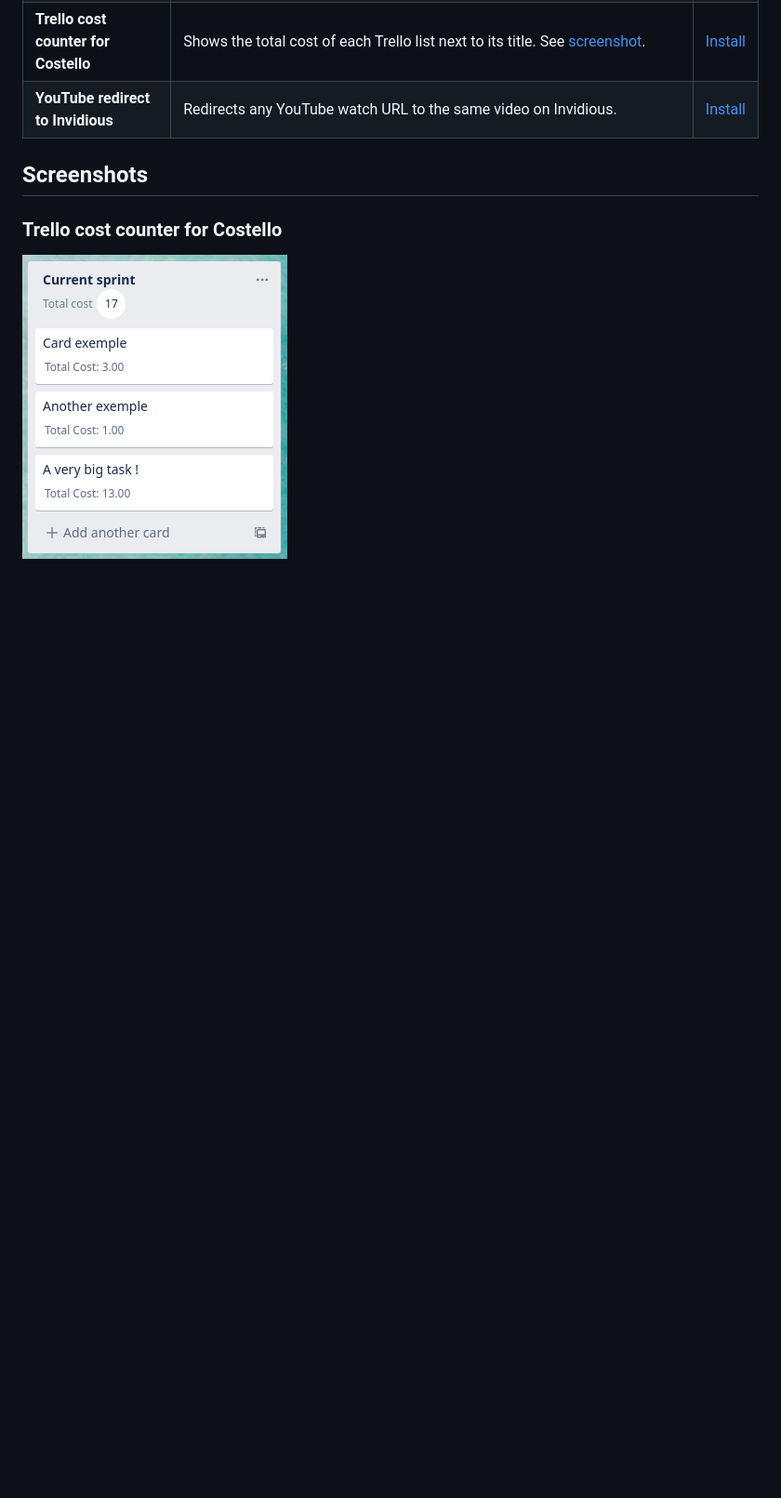
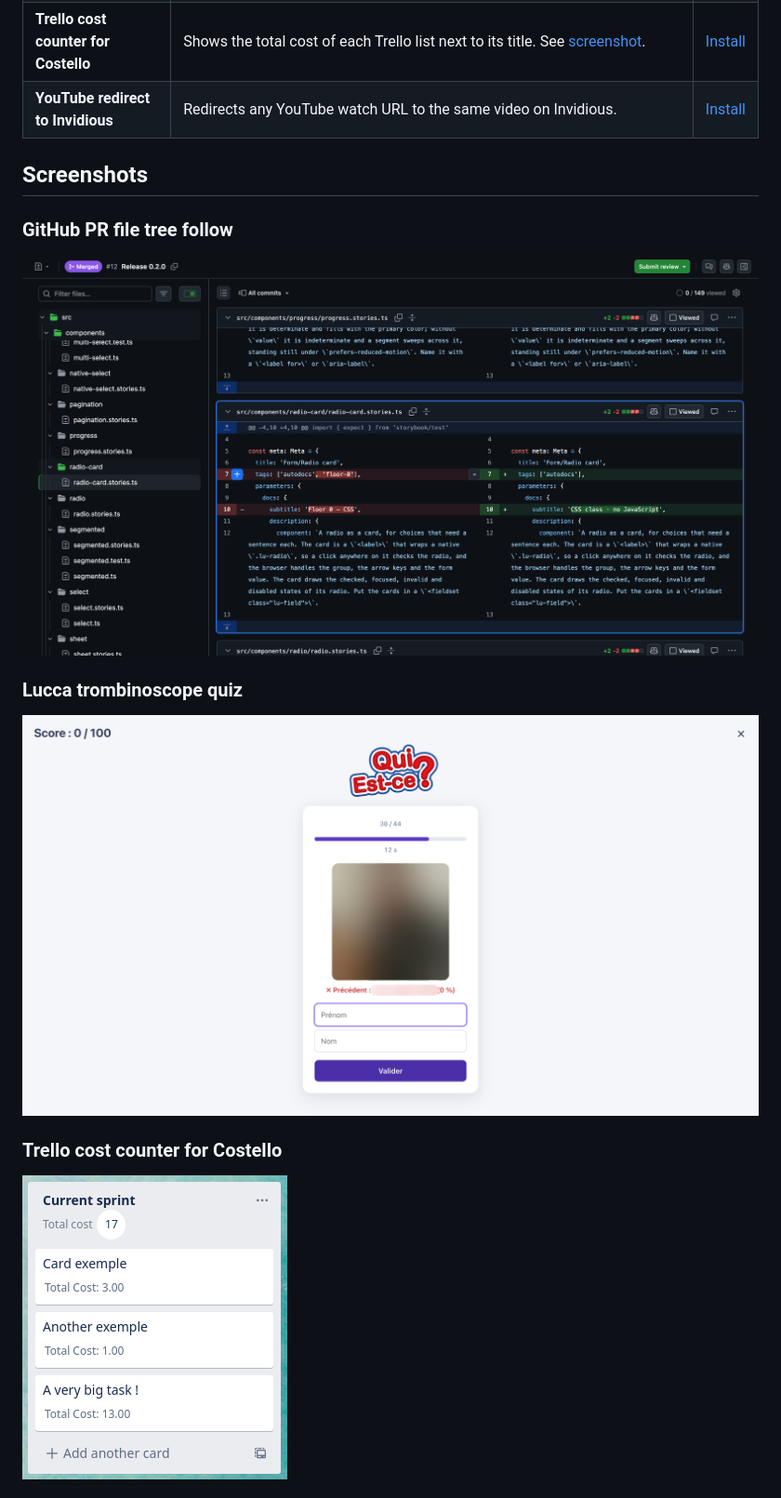
Before and after one commit to slashome/userscripts, a Markdown page: README.md, the part around one of its changes. Shown at 93% size. Rendered like a GitHub page; pictures changed too: screenshots/github-pr-file-tree-follow.png (added), screenshots/lucca-trombi-quiz.png (added); blank space fills up the shorter version.

Commit message:
add screenshots of GitHub PR file tree follow and Lucca trombinoscope quiz to the README
Co-Authored-By: Claude Opus 5.5 <noreply@anthropic.com>

```diff
--- a/README.md
+++ b/README.md
@@ -77,6 +77,14 @@ Every script declares an `@updateURL` pointing to this repository, so your exten
 | **YouTube redirect to Invidious** | Redirects any YouTube watch URL to the same video on Invidious. | [Install](https://raw.githubusercontent.com/slashome/userscripts/main/scripts/youtube-redirect.user.js) |
 
 ## Screenshots
+
+### GitHub PR file tree follow
+
+![GitHub PR file tree follow example](https://raw.githubusercontent.com/slashome/userscripts/main/screenshots/github-pr-file-tree-follow.png "GitHub PR file tree follow example")
+
+### Lucca trombinoscope quiz
+
+![Lucca trombinoscope quiz example](https://raw.githubusercontent.com/slashome/userscripts/main/screenshots/lucca-trombi-quiz.png "Lucca trombinoscope quiz example")
 
 ### Trello cost counter for Costello
 
```
Also changed, not shown: other parts of README.md (+2 -2 lines).
